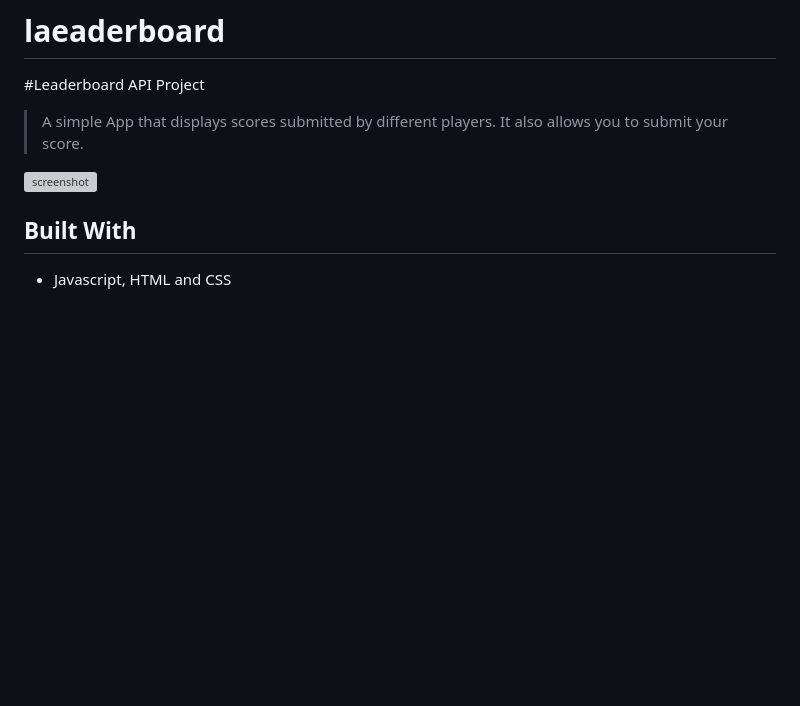
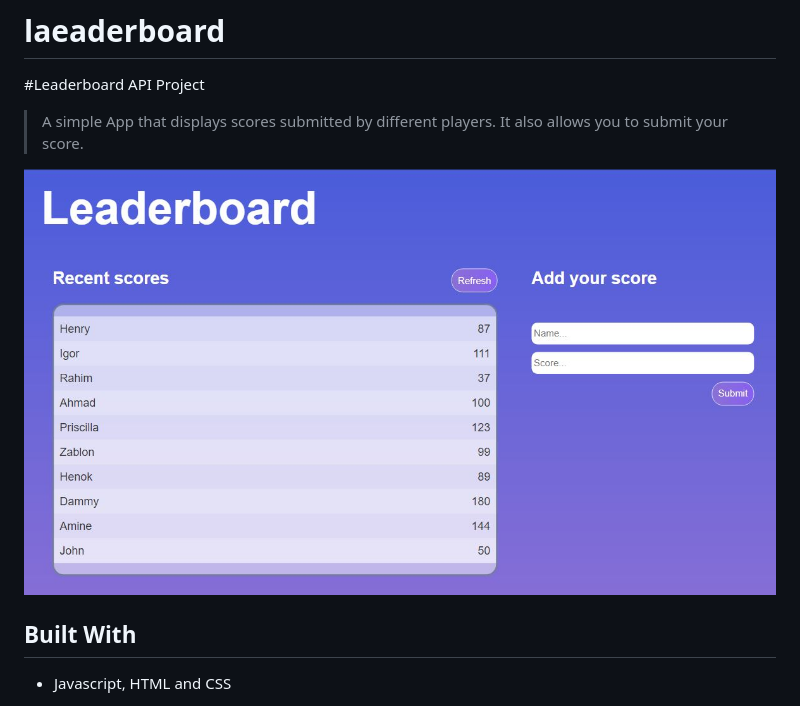
Before and after one commit to medaminedev66/leaderboard, a Markdown page: README.md, the part around the change. Rendered like a GitHub page; pictures changed too: screenshot.JPG (added); blank space fills up the shorter version; grey boxes are pictures that could not be loaded.

Commit message:
Add a screenshot

```diff
--- a/README.md
+++ b/README.md
@@ -4,7 +4,7 @@
 
 > A simple App that displays scores submitted by different players. It also allows you to submit your score.
 
-![screenshot](./)
+![screenshot](./screenshot.JPG)
 
 ## Built With
 
```
Also changed, not shown: 1 other file.
